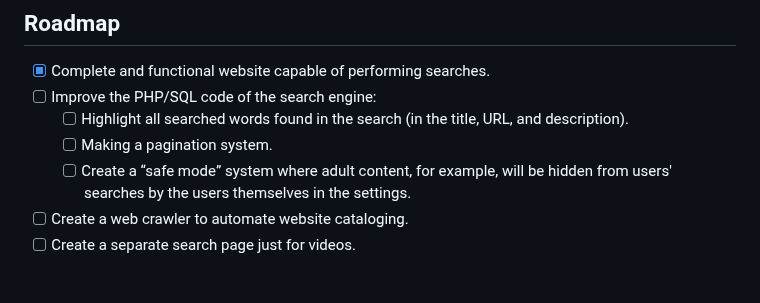
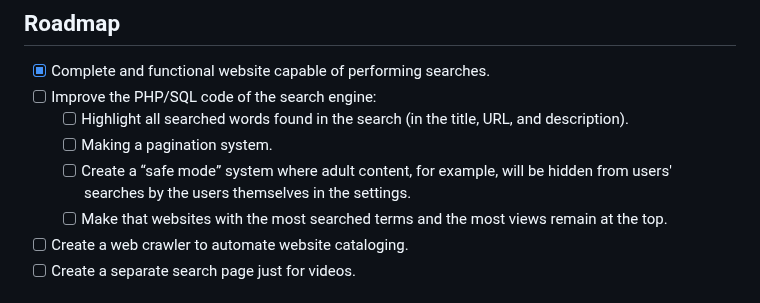
Before and after one commit to librebusca/LibreBusca, a Markdown page: README.md, the part around the change. GitHub-like rendering.

```diff
--- a/README.md
+++ b/README.md
@@ -51,6 +51,7 @@ If you want to add a favicon with a different name or format, you will need to c
     - [ ] Highlight all searched words found in the search (in the title, URL, and description).
     - [ ] Making a pagination system.
     - [ ] Create a “safe mode” system where adult content, for example, will be hidden from users' searches by the users themselves in the settings.
+    - [ ] Make that websites with the most searched terms and the most views remain at the top.
 - [ ] Create a web crawler to automate website cataloging.
 - [ ] Create a separate search page just for videos.
 
```
